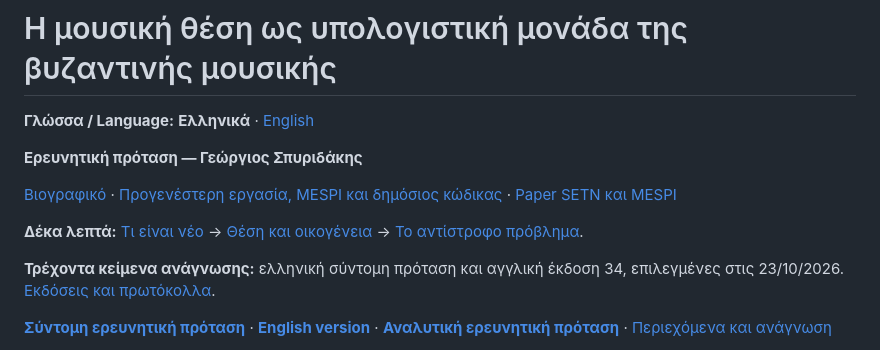
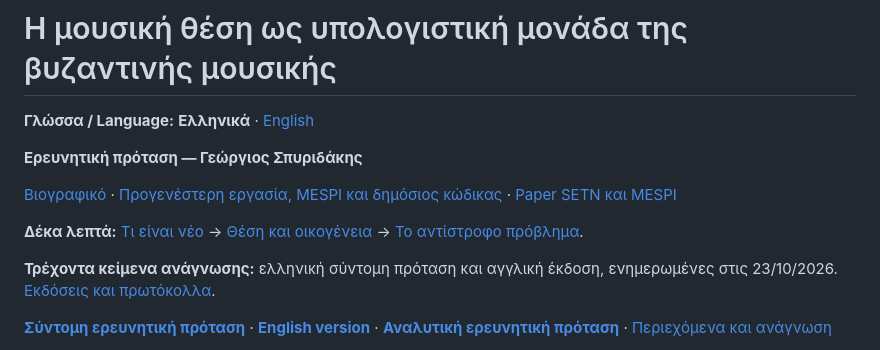
Before and after one commit to GeorgeSpy/byz-position-phd-study, a Markdown page: README.md, the part around the change. GitHub-like rendering.

```diff
--- a/README.md
+++ b/README.md
@@ -10,7 +10,7 @@
 
 **Δέκα λεπτά:** [Τι είναι νέο](#τι-είναι-νέο) → [Θέση και οικογένεια](docs/current/position-and-family.md#ένα-σχηματικό-παράδειγμα) → [Το αντίστροφο πρόβλημα](docs/current/inverse-problem.md).
 
-**Τρέχοντα κείμενα ανάγνωσης:** ελληνική σύντομη πρόταση και αγγλική έκδοση 34, επιλεγμένες στις 23/10/2026. [Εκδόσεις και πρωτόκολλα](docs/reference.md).
+**Τρέχοντα κείμενα ανάγνωσης:** ελληνική σύντομη πρόταση και αγγλική έκδοση, ενημερωμένες στις 23/10/2026. [Εκδόσεις και πρωτόκολλα](docs/reference.md).
 
 **[Σύντομη ερευνητική πρόταση](documents/short-proposal.pdf)** · **[English version](documents/short-proposal-en.pdf)** · **[Αναλυτική ερευνητική πρόταση](documents/analytical-proposal.pdf)** · [Περιεχόμενα και ανάγνωση](documents/README.md)
 
```
